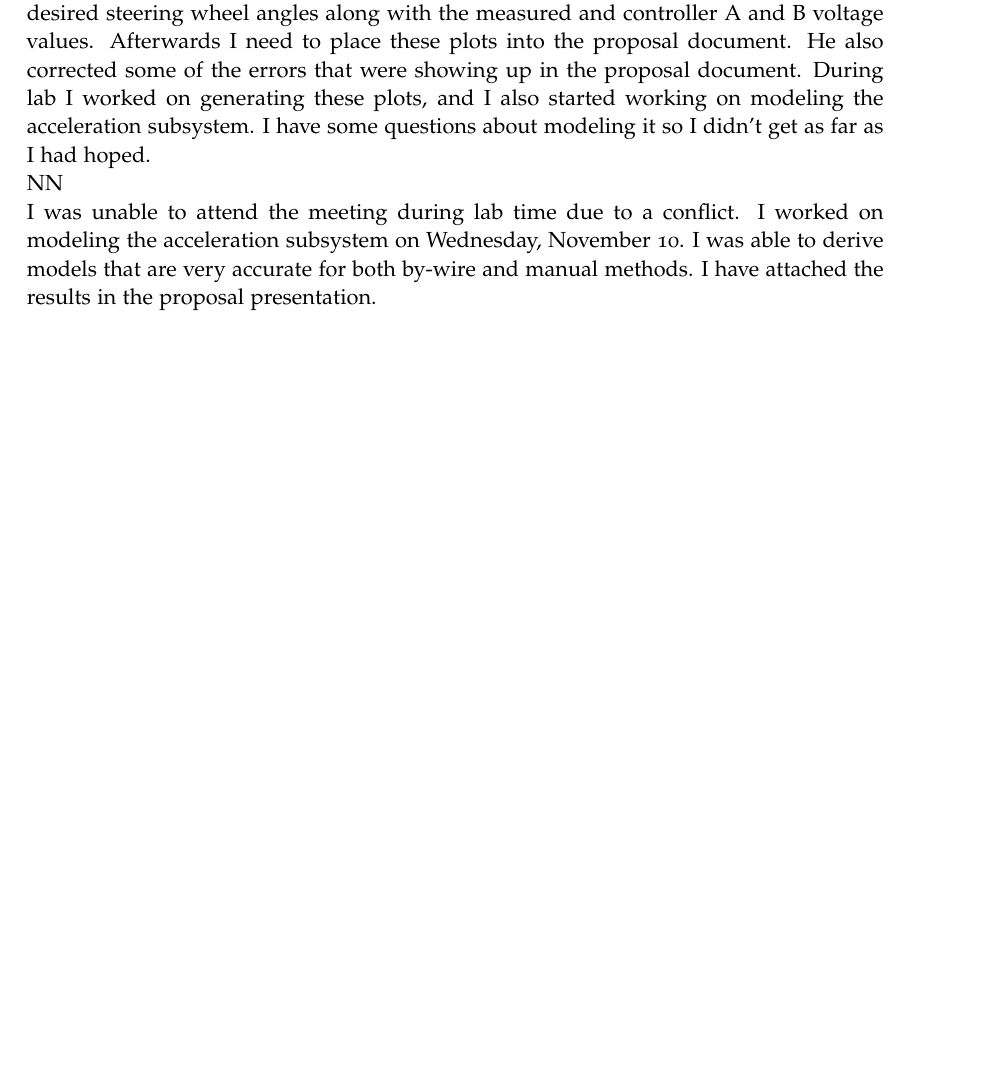
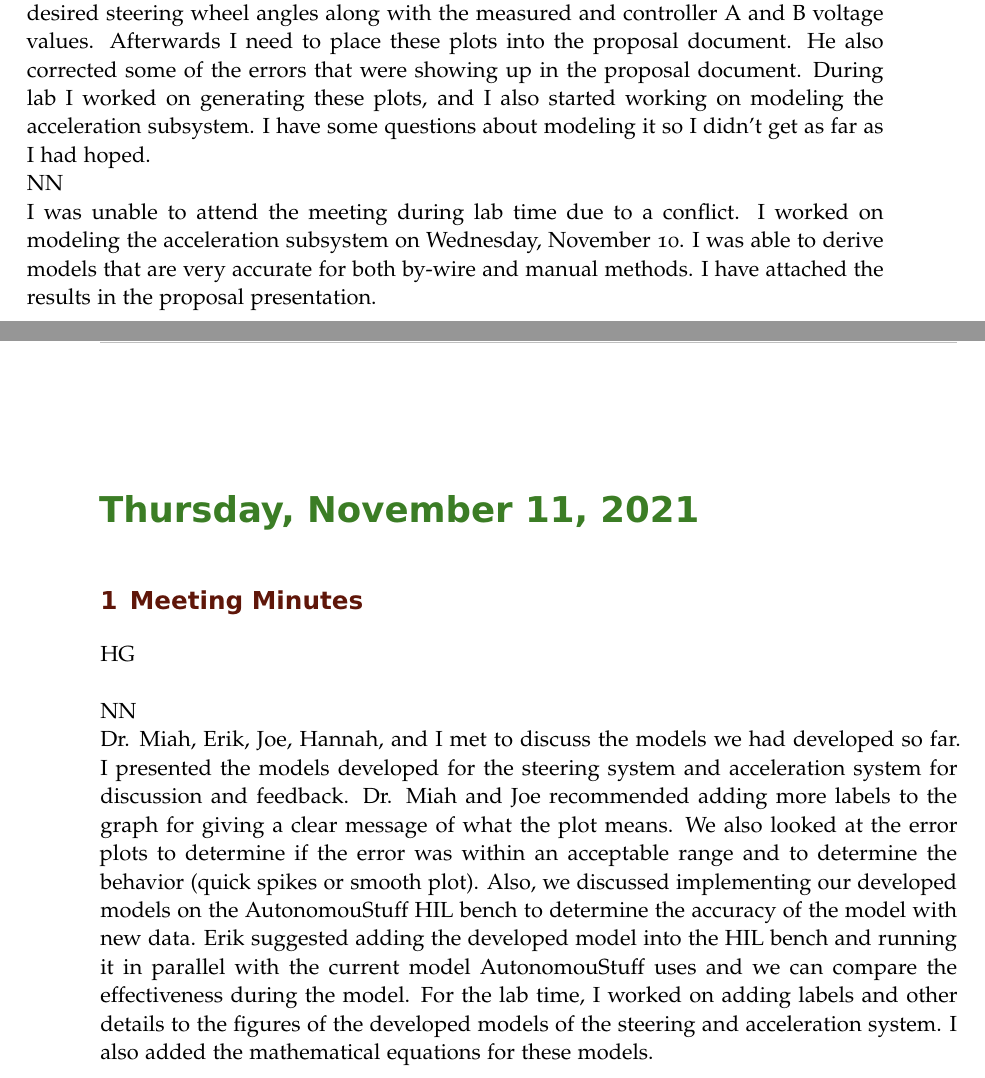
Before and after one commit to ECE-BU-Miah/seniorProj2-2021-22-Docs, a LaTeX book (labNotebook.tex): part of page 23 of 24 before the commit and two parts of pages 23 and 24 of 25 after it, the two joined at a grey line, cut so that both start at the same text, the shorter picture padded with empty space. Compiled offline with pdfLaTeX.

Commit message:
Added entry to labNotebook.tex for 11/11

```diff
--- a/labNotebook.tex
+++ b/labNotebook.tex
@@ -428,6 +428,15 @@ At the beginning of the lab time Dr. Miah and I met. We briefly went over the pr
 NN\\
 I was unable to attend the meeting during lab time due to a conflict. I worked on modeling the acceleration subsystem on Wednesday, November 10. I was able to derive models that are very accurate for both by-wire and manual methods. I have attached the results in the proposal presentation.
 
+\labday{Thursday, November 11, \currentYear}
+\experiment{Meeting Minutes}
+% Place your initial below
+HG\\
+
+
+NN\\
+Dr. Miah, Erik, Joe, Hannah, and I met to discuss the models we had developed so far. I presented the models developed for the steering system and acceleration system for discussion and feedback. Dr. Miah and Joe recommended adding more labels to the graph for giving a clear message of what the plot means. We also looked at the error plots to determine if the error was within an acceptable range and to determine the behavior (quick spikes or smooth plot). Also, we discussed implementing our developed models on the AutonomouStuff HIL bench to determine the accuracy of the model with new data. Erik suggested adding the developed model into the HIL bench and running it in parallel with the current model AutonomouStuff uses and we can compare the effectiveness during the model. For the lab time, I worked on adding labels and other details to the figures of the developed models of the steering and acceleration system. I also added the mathematical equations for these models.
+
 %--------------------------------------------------------------------------------------------
 
 \end{addmargin}
```
